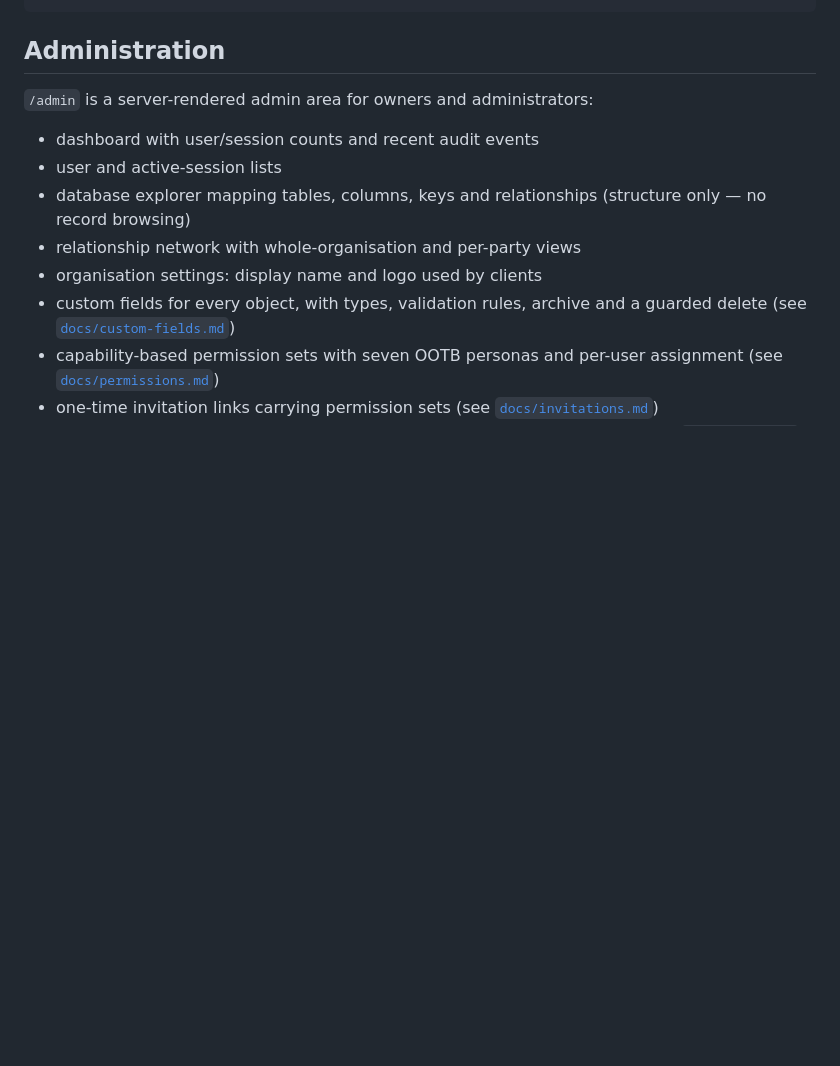
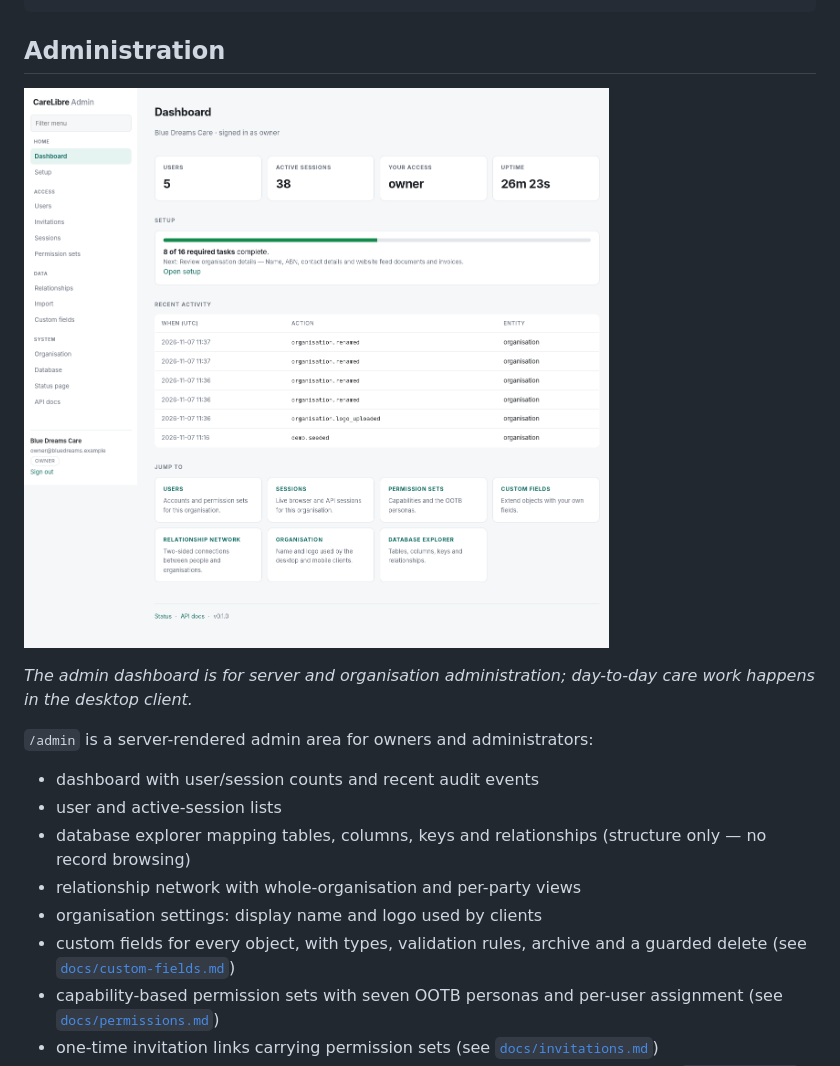
Before and after one commit to IanHead/CareLibre, a Markdown page: README.md, the part around the change. GitHub-like rendering; pictures changed too: docs/assets/admin-dashboard.png (added); blank space fills up the shorter version.

Commit message:
add an admin dashboard screenshot to the README
Show the server and organisation administration UI alongside the desktop
client note.

```diff
--- a/README.md
+++ b/README.md
@@ -171,6 +171,11 @@ docs/           architecture, ADRs, admin, roadmap
 
 ## Administration
 
+![CareLibre admin dashboard](docs/assets/admin-dashboard.png)
+
+*The admin dashboard is for server and organisation administration; day-to-day
+care work happens in the desktop client.*
+
 `/admin` is a server-rendered admin area for owners and administrators:
 
 - dashboard with user/session counts and recent audit events
```
